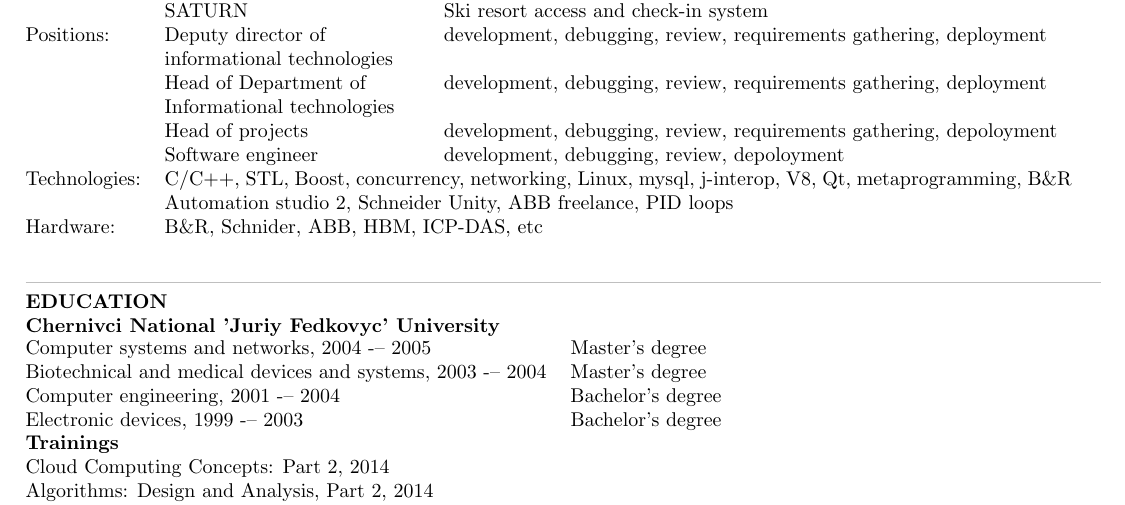
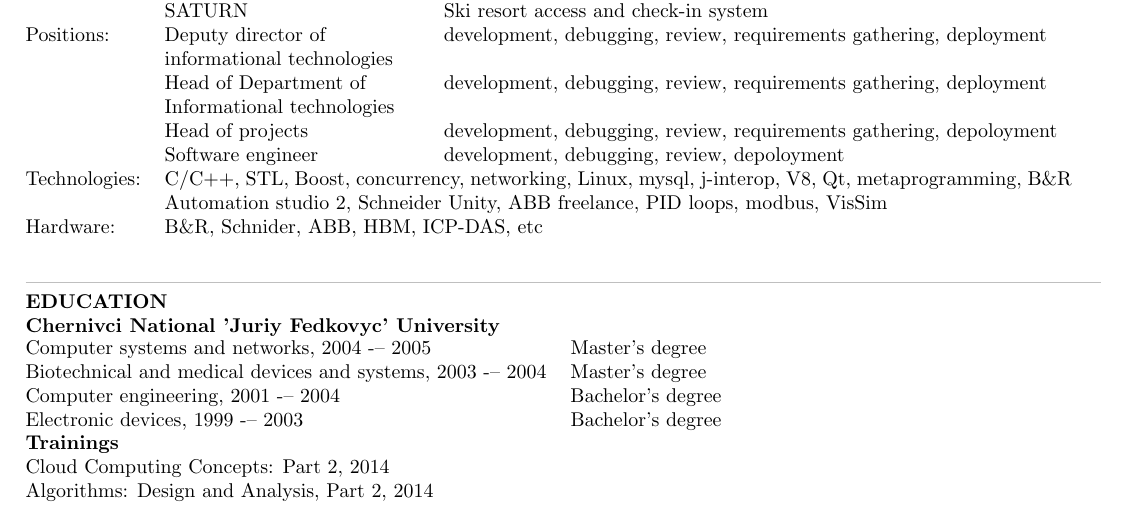
Before and after one commit to andigor/cv, a LaTeX CV (cv.tex): part of page 2 of 2, cut so that both start at the same text. Compiled offline with pdfLaTeX.

Commit message:
mention visim

```diff
--- a/cv.tex
+++ b/cv.tex
@@ -67,7 +67,7 @@ C++ software engineer with over 10 years of Linux development expierence\\
   ~          & Head of Department of Informational technologies & development, debugging, review, requirements gathering, deployment\\
   ~          & Head of projects & development, debugging, review, requirements gathering, depoloyment\\
   ~          & Software engineer & development, debugging, review, depoloyment\\
-  Technologies: & \multicolumn{2}{p{160mm}}{C/C++, STL, Boost, concurrency, networking, Linux, mysql, j-interop, V8, Qt, metaprogramming, B\&R Automation studio 2, Schneider Unity, ABB freelance, PID loops}\\
+  Technologies: & \multicolumn{2}{p{160mm}}{C/C++, STL, Boost, concurrency, networking, Linux, mysql, j-interop, V8, Qt, metaprogramming, B\&R Automation studio 2, Schneider Unity, ABB freelance, PID loops, modbus, VisSim}\\
   Hardware: & \multicolumn{2}{p{160mm}}{B\&R, Schnider, ABB, HBM, ICP-DAS, etc}\\
 \end{tabular}\\[7mm]
 {\color{lightgray}\hrule height 0.2mm} \vspace{2mm}
```
